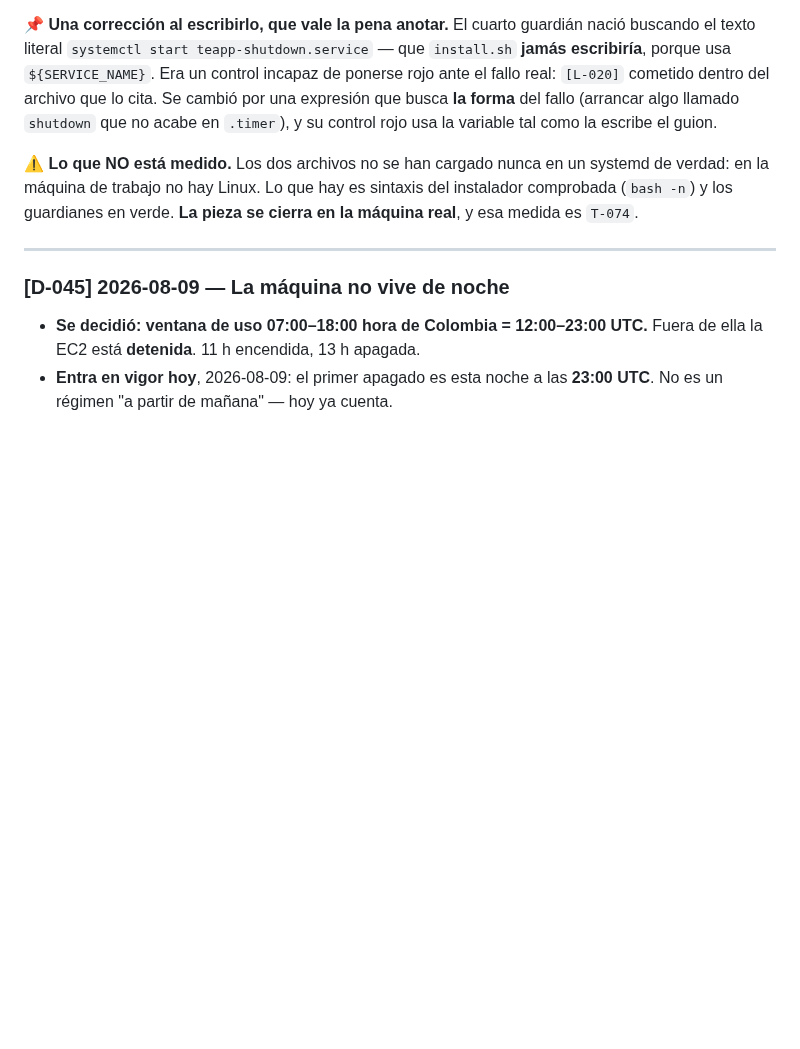
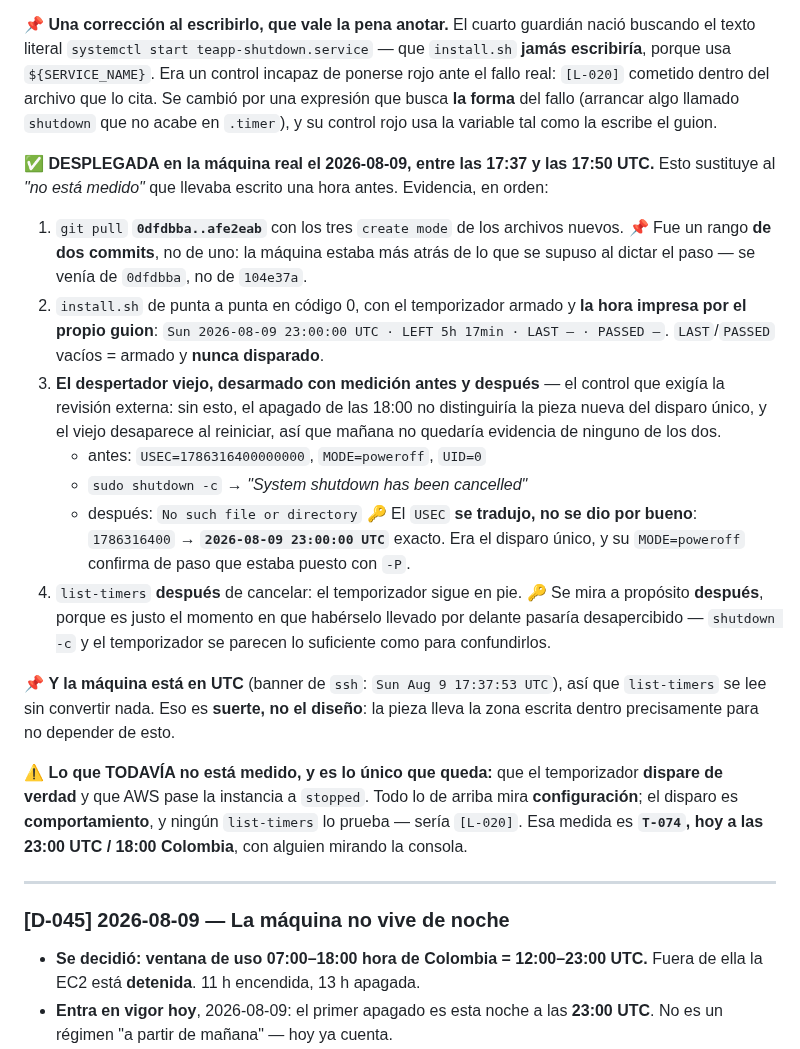
Before and after one commit to jdrodriguez1000/TEAPP_Aplication, a Markdown page: _persistence/decisions.md, the part around the change. GitHub-like rendering; blank space fills up the shorter version.

Commit message:
docs(decisions): D-046 desplegada y medida en la maquina — temporizador armado, despertador viejo desarmado
Sustituye el 'no esta medido' que llevaba escrito una hora antes.

Evidencia en la maquina real (2026-08-09, 17:37-17:50 UTC):
  - git pull 0dfdbba..afe2eab, con los tres create mode
  - install.sh en codigo 0; el guion imprime la hora del proximo apagado:
    Sun 2026-08-09 23:00:00 UTC, LAST y PASSED vacios (armado, sin usar)
  - disparo unico desarmado con medicion ANTES y DESPUES; su USEC se
    tradujo (1786316400 -> 2026-08-09 23:00:00 UTC), no se dio por bueno
  - list-timers releido DESPUES de cancelar: el temporizador sigue en pie

Queda sin medir lo unico que es comportamiento y no configuracion: que el
temporizador dispare y que AWS pase la instancia a stopped. Eso es T-074,
hoy a las 23:00 UTC con alguien mirando la consola.

Co-Authored-By: Claude Opus 5 <noreply@anthropic.com>

```diff
--- a/_persistence/decisions.md
+++ b/_persistence/decisions.md
@@ -119,10 +119,42 @@ que lo cita. Se cambió por una expresión que busca **la forma** del fallo
 (arrancar algo llamado `shutdown` que no acabe en `.timer`), y su control rojo usa
 la variable tal como la escribe el guion.
 
-⚠️ **Lo que NO está medido.** Los dos archivos no se han cargado nunca en un
-systemd de verdad: en la máquina de trabajo no hay Linux. Lo que hay es sintaxis
-del instalador comprobada (`bash -n`) y los guardianes en verde. **La pieza se
-cierra en la máquina real**, y esa medida es `T-074`.
+✅ **DESPLEGADA en la máquina real el 2026-08-09, entre las 17:37 y las 17:50 UTC.**
+Esto sustituye al *"no está medido"* que llevaba escrito una hora antes.
+Evidencia, en orden:
+
+1. `git pull` **`0dfdbba..afe2eab`** con los tres `create mode` de los archivos
+   nuevos. 📌 Fue un rango **de dos commits**, no de uno: la máquina estaba más
+   atrás de lo que se supuso al dictar el paso — se venía de `0dfdbba`, no de
+   `104e37a`.
+2. `install.sh` de punta a punta en código 0, con el temporizador armado y **la
+   hora impresa por el propio guion**:
+   `Sun 2026-08-09 23:00:00 UTC · LEFT 5h 17min · LAST – · PASSED –`.
+   `LAST`/`PASSED` vacíos = armado y **nunca disparado**.
+3. **El despertador viejo, desarmado con medición antes y después** — el control
+   que exigía la revisión externa: sin esto, el apagado de las 18:00 no
+   distinguiría la pieza nueva del disparo único, y el viejo desaparece al
+   reiniciar, así que mañana no quedaría evidencia de ninguno de los dos.
+   - antes: `USEC=1786316400000000`, `MODE=poweroff`, `UID=0`
+   - `sudo shutdown -c` → *"System shutdown has been cancelled"*
+   - después: `No such file or directory`
+   🔑 El `USEC` **se tradujo, no se dio por bueno**: `1786316400` →
+   **`2026-08-09 23:00:00 UTC`** exacto. Era el disparo único, y su
+   `MODE=poweroff` confirma de paso que estaba puesto con `-P`.
+4. `list-timers` **después** de cancelar: el temporizador sigue en pie.
+   🔑 Se mira a propósito **después**, porque es justo el momento en que
+   habérselo llevado por delante pasaría desapercibido — `shutdown -c` y el
+   temporizador se parecen lo suficiente como para confundirlos.
+
+📌 **Y la máquina está en UTC** (banner de `ssh`: `Sun Aug 9 17:37:53 UTC`), así
+que `list-timers` se lee sin convertir nada. Eso es **suerte, no el diseño**: la
+pieza lleva la zona escrita dentro precisamente para no depender de esto.
+
+⚠️ **Lo que TODAVÍA no está medido, y es lo único que queda:** que el
+temporizador **dispare de verdad** y que AWS pase la instancia a `stopped`. Todo
+lo de arriba mira **configuración**; el disparo es **comportamiento**, y ningún
+`list-timers` lo prueba — sería `[L-020]`. Esa medida es **`T-074`, hoy a las
+23:00 UTC / 18:00 Colombia**, con alguien mirando la consola.
 
 ---
 
```
